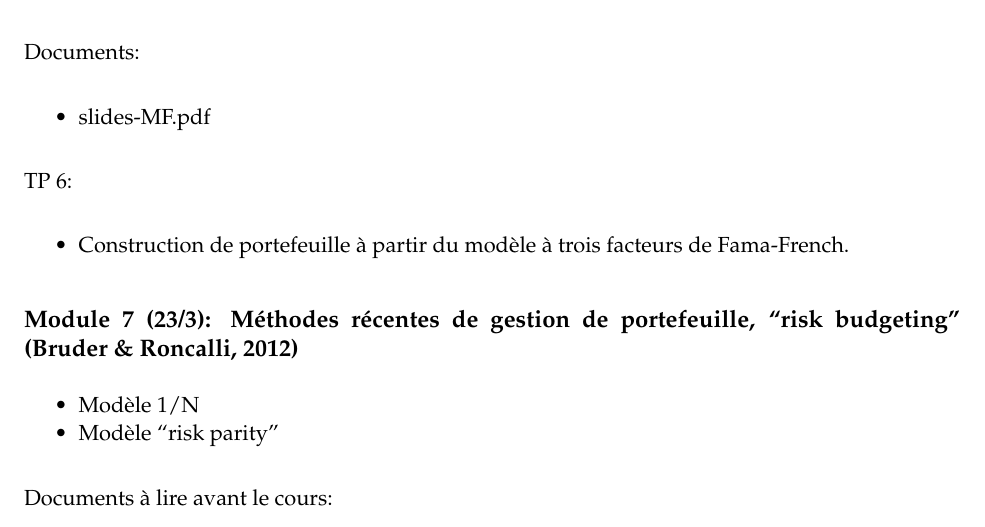
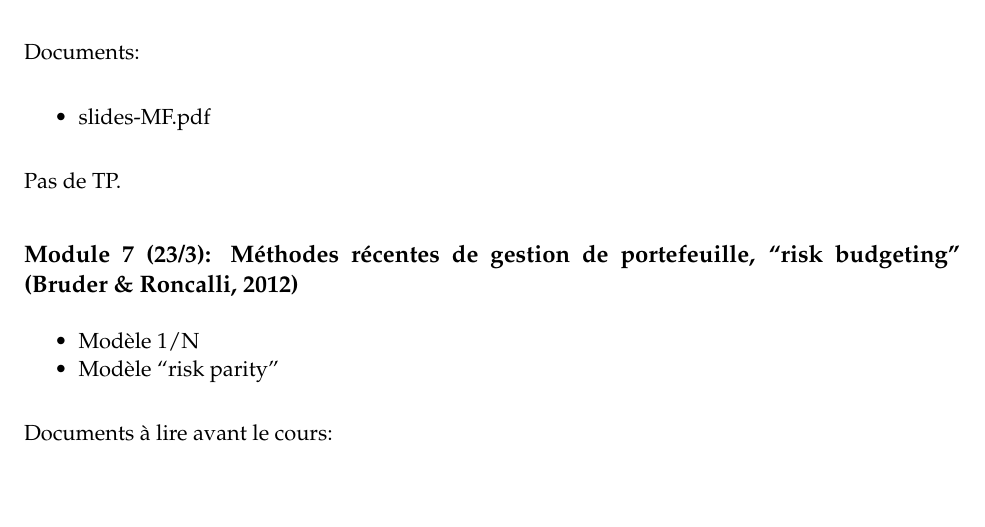
Before and after one commit to phenaff/TB-GestionPort, an R Markdown document (Cours/CourseDescription.Rmd): part of page 6 of 7, cut so that both start at the same text, the shorter picture padded with empty space. The pictures show the output file Cours/CourseDescription.pdf that the author committed with the source.

Commit message:
Updated: cancel TP-6

```diff
--- a/Cours/CourseDescription.Rmd
+++ b/Cours/CourseDescription.Rmd
@@ -203,9 +203,7 @@ Documents:
 
 - slides-MF.pdf
 
-TP 6:
-
-- Construction de portefeuille à partir du modèle à trois facteurs de Fama-French.
+Pas de TP.
 
 ## Module 7 (23/3): Méthodes récentes de gestion de portefeuille, "risk budgeting" [@Bruder2012]
 
```
Also changed, not shown: Cours/CourseDescription.pdf.
